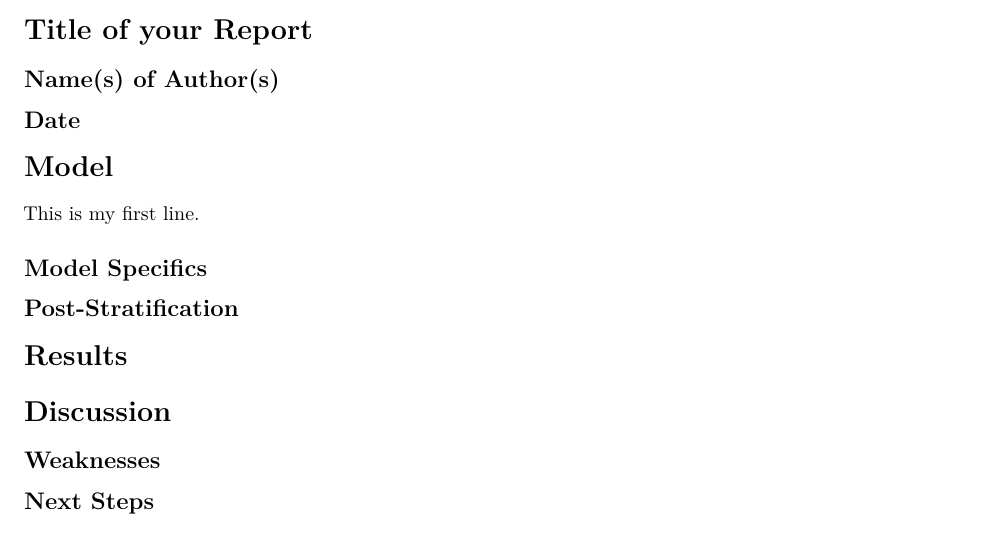
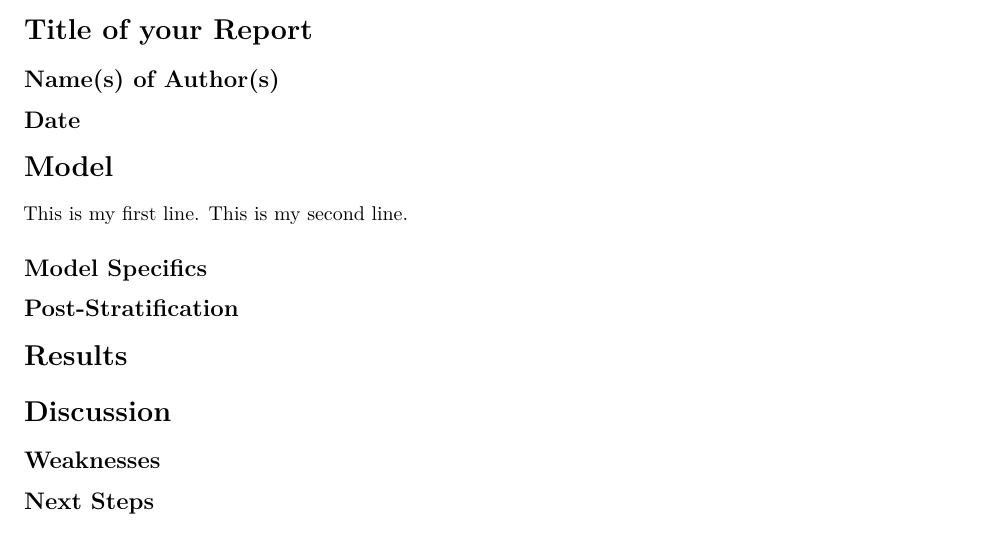
Before and after one commit to JunmingZhang/STA304_Qset3, an R Markdown document (report.Rmd): part of the page, cut so that both start at the same text. Rendered offline with R 4.5, knitr and Pandoc, then LaTeX, with nearby package versions; some code elsewhere in the file could not run offline.

Commit message:
This is my first comment.

```diff
--- a/report.Rmd
+++ b/report.Rmd
@@ -33,6 +33,7 @@ census_data <- read_csv("outputs/census_data.csv")
 # Model
 
 This is my first line.
+This is my second line.
 
 <!-- Here we are interested in predicting the popular vote outcome of the 2020 American federal election (include citation). To do this we are employing a post-stratification technique. In the following sub-sections I will describe the model specifics and the post-stratification calculation. -->
 
```
